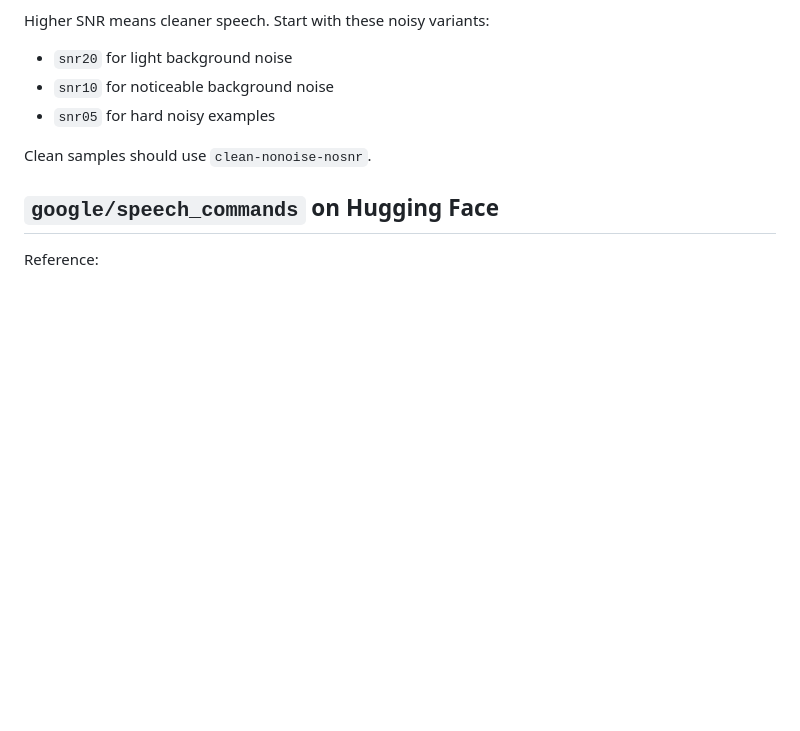
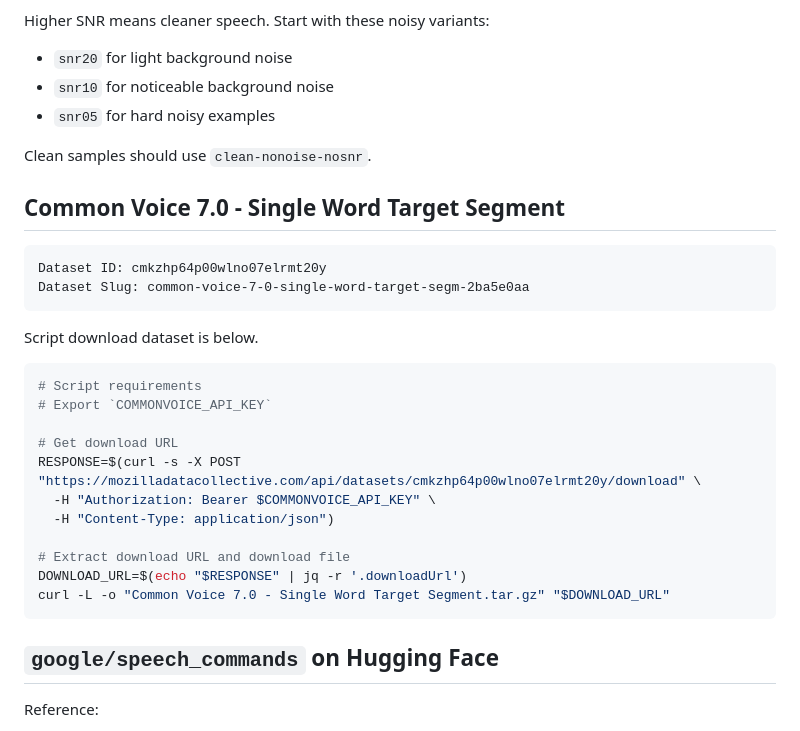
Before and after one commit to HashNuke/wakewords, a Markdown page: DATASET.md, the part around the change. GitHub-like rendering; blank space fills up the shorter version.

Commit message:
Add info about commonvoice dataset

````diff
--- a/DATASET.md
+++ b/DATASET.md
@@ -109,6 +109,29 @@ Higher SNR means cleaner speech. Start with these noisy variants:
 - `snr05` for hard noisy examples
 
 Clean samples should use `clean-nonoise-nosnr`.
+
+## Common Voice 7.0 - Single Word Target Segment
+
+```
+Dataset ID: cmkzhp64p00wlno07elrmt20y
+Dataset Slug: common-voice-7-0-single-word-target-segm-2ba5e0aa
+```
+
+Script download dataset is below.
+
+```shell
+# Script requirements
+# Export `COMMONVOICE_API_KEY`
+
+# Get download URL
+RESPONSE=$(curl -s -X POST "https://mozilladatacollective.com/api/datasets/cmkzhp64p00wlno07elrmt20y/download" \
+  -H "Authorization: Bearer $COMMONVOICE_API_KEY" \
+  -H "Content-Type: application/json")
+
+# Extract download URL and download file
+DOWNLOAD_URL=$(echo "$RESPONSE" | jq -r '.downloadUrl')
+curl -L -o "Common Voice 7.0 - Single Word Target Segment.tar.gz" "$DOWNLOAD_URL"
+```
 
 ## `google/speech_commands` on Hugging Face
 
````
